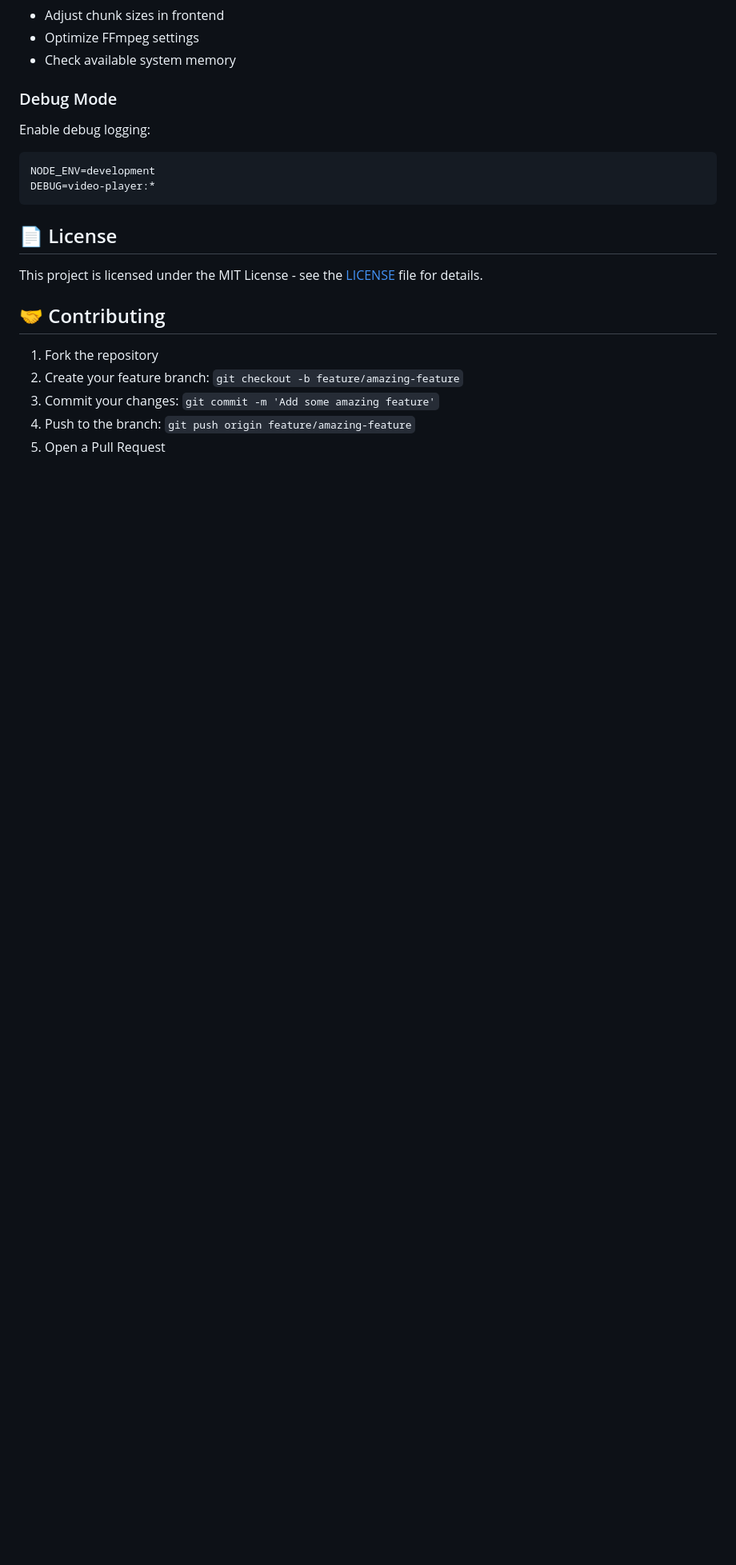
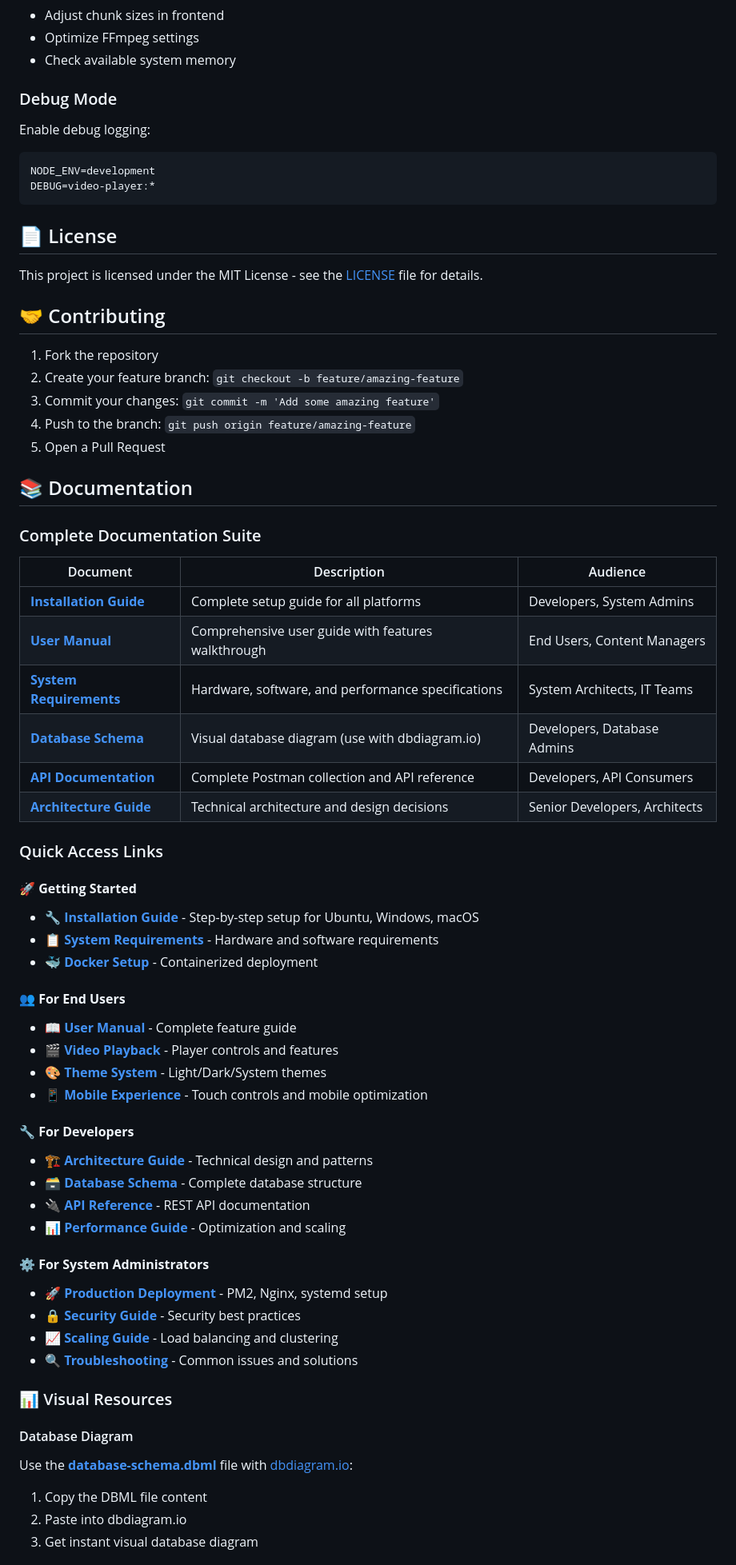
Before and after one commit to kailash6962/video-player, a Markdown page: README.md, the part around the change printed below. Shown: that part at 80% size. Rendered like a GitHub page; blank space fills up the shorter version.

Commit message:
Documents

```diff
--- a/README.md
+++ b/README.md
@@ -426,3 +426,49 @@ This project is licensed under the MIT License - see the [LICENSE](LICENSE) file
 4. Push to the branch: `git push origin feature/amazing-feature`
 5. Open a Pull Request
 
+## 📚 Documentation
+
+### Complete Documentation Suite
+
+| Document | Description | Audience |
+|----------|-------------|----------|
+| **[Installation Guide](documents/installation-guide.md)** | Complete setup guide for all platforms | Developers, System Admins |
+| **[User Manual](documents/user-manual.md)** | Comprehensive user guide with features walkthrough | End Users, Content Managers |
+| **[System Requirements](documents/system-requirements/system-requirements.md)** | Hardware, software, and performance specifications | System Architects, IT Teams |
+| **[Database Schema](documents/database-schema/database-schema.dbml)** | Visual database diagram (use with dbdiagram.io) | Developers, Database Admins |
+| **[API Documentation](documents/postman/)** | Complete Postman collection and API reference | Developers, API Consumers |
+| **[Architecture Guide](ARCHITECTURE.md)** | Technical architecture and design decisions | Senior Developers, Architects |
+
+### Quick Access Links
+
+#### 🚀 **Getting Started**
+- **[🔧 Installation Guide](documents/installation-guide.md)** - Step-by-step setup for Ubuntu, Windows, macOS
+- **[📋 System Requirements](documents/system-requirements/system-requirements.md)** - Hardware and software requirements
+- **[🐳 Docker Setup](documents/installation-guide.md#-docker-installation)** - Containerized deployment
+
+#### 👥 **For End Users**
+- **[📖 User Manual](documents/user-manual.md)** - Complete feature guide
+- **[🎬 Video Playback](documents/user-manual.md#-video-playback)** - Player controls and features
+- **[🎨 Theme System](documents/user-manual.md#-theme-system)** - Light/Dark/System themes
+- **[📱 Mobile Experience](documents/user-manual.md#-mobile-experience)** - Touch controls and mobile optimization
+
+#### 🔧 **For Developers**
+- **[🏗️ Architecture Guide](ARCHITECTURE.md)** - Technical design and patterns
+- **[🗃️ Database Schema](documents/database-schema/database-schema.dbml)** - Complete database structure
+- **[🔌 API Reference](documents/postman/README.md)** - REST API documentation
+- **[📊 Performance Guide](documents/system-requirements/system-requirements.md#-performance-benchmarks)** - Optimization and scaling
+
+#### ⚙️ **For System Administrators**
+- **[🚀 Production Deployment](documents/installation-guide.md#-production-deployment)** - PM2, Nginx, systemd setup
+- **[🔒 Security Guide](documents/system-requirements/system-requirements.md#-security-requirements)** - Security best practices
+- **[📈 Scaling Guide](documents/system-requirements/system-requirements.md#-scaling-considerations)** - Load balancing and clustering
+- **[🔍 Troubleshooting](documents/installation-guide.md#-troubleshooting)** - Common issues and solutions
+
+### 📊 Visual Resources
+
+#### Database Diagram
+Use the **[database-schema.dbml](documents/database-schema/database-schema.dbml)** file with [dbdiagram.io](https://dbdiagram.io/d):
+1. Copy the DBML file content
+2. Paste into dbdiagram.io
+3. Get instant visual database diagram
+
```
Also changed, not shown: other parts of README.md (+31 -1 lines).
